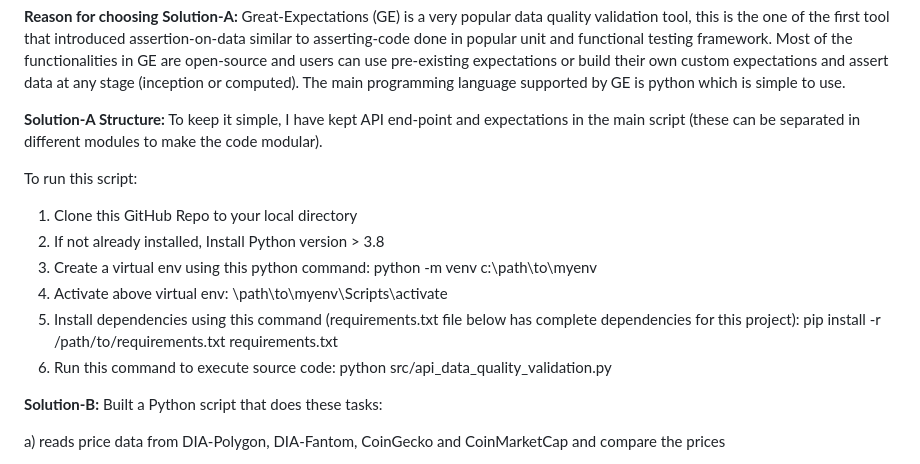
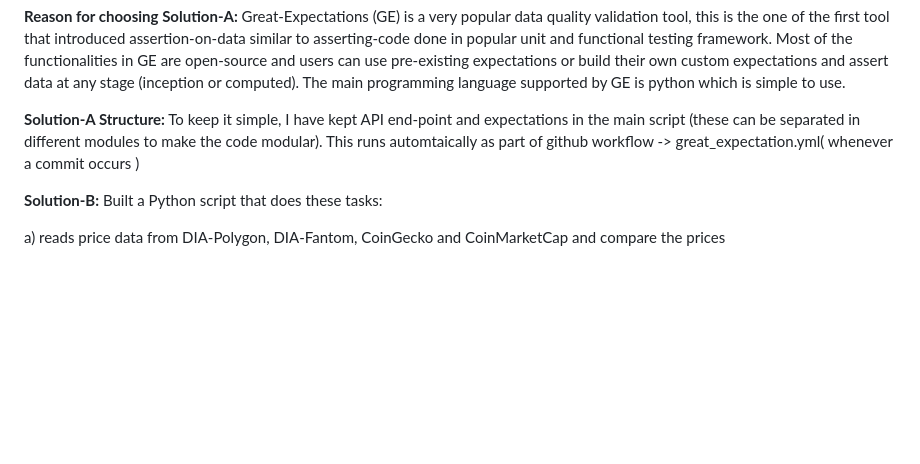
Before and after one commit to simsheo/cryptoTokenPriceComparator, a Markdown page: README.md, the part around the change. Drawn GitHub-style; blank space fills up the shorter version.

```diff
--- a/README.md
+++ b/README.md
@@ -24,15 +24,7 @@ d) expectations can be easily defined for the data quality for the other fields
 **Reason for choosing Solution-A:** Great-Expectations (GE) is a very popular data quality validation tool, this is the one of the first tool that introduced assertion-on-data similar to asserting-code done in popular unit and functional testing framework. Most of the functionalities in GE are open-source and users can use pre-existing expectations or build their own custom expectations and assert data at any stage (inception or computed). The main programming language supported by GE is python which is simple to use.
 
 **Solution-A Structure:** To keep it simple, I have kept API end-point and expectations in the main script (these can be separated in different modules to make the code modular).
-
-To run this script:
-
-1. Clone this GitHub Repo to your local directory
-2. If not already installed, Install Python version > 3.8
-3. Create a virtual env using this python command: python -m venv c:\path\to\myenv
-4. Activate above virtual env: \path\to\myenv\Scripts\activate
-5. Install dependencies using this command (requirements.txt file below has complete dependencies for this project): pip install -r /path/to/requirements.txt requirements.txt
-6. Run this command to execute source code: python src/api_data_quality_validation.py
+This runs automtaically as part of github workflow -> great_expectation.yml(  whenever a commit occurs )
 
 **Solution-B:** Built a Python script that does these tasks:
 
```
